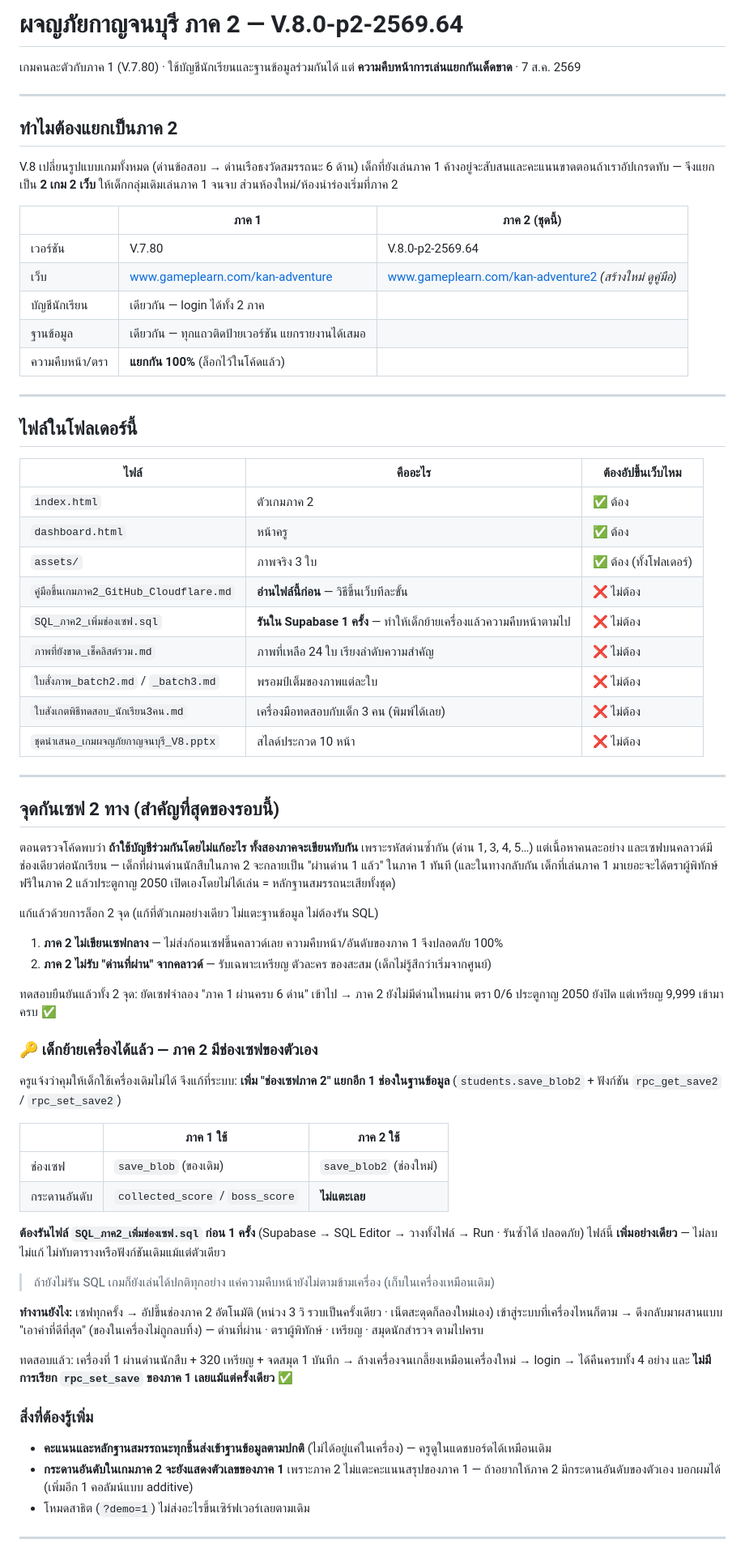
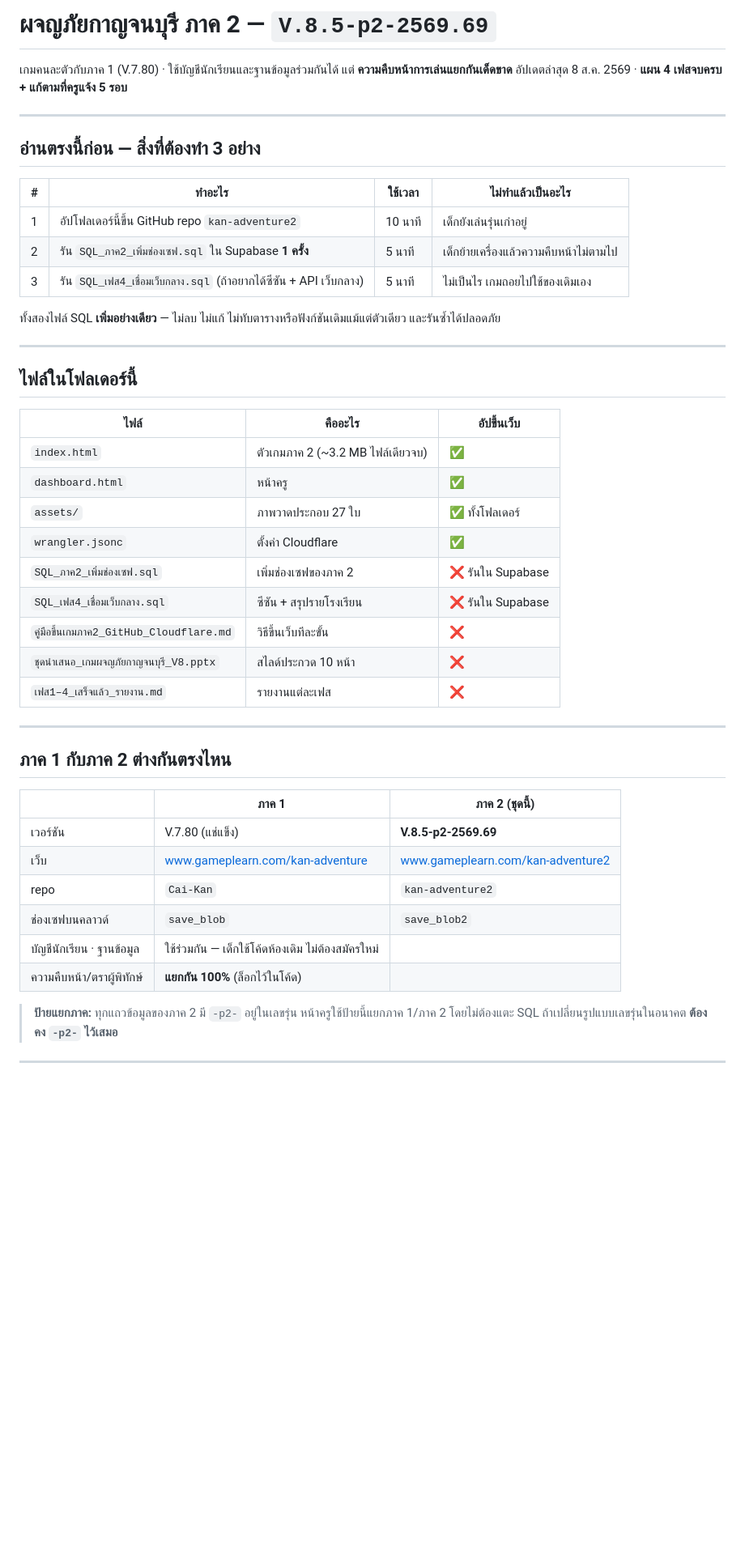
Before and after one commit to natury01/kan-adventure2, a Markdown page: README.md, the part around one of its changes. Shown at 81% size. GitHub-like rendering; blank space fills up the shorter version.

```diff
--- a/README.md
+++ b/README.md
@@ -1,73 +1,51 @@
-# ผจญภัยกาญจนบุรี **ภาค 2** — V.8.0-p2-2569.64
+# ผจญภัยกาญจนบุรี **ภาค 2** — `V.8.5-p2-2569.69`
 
-เกมคนละตัวกับภาค 1 (V.7.80) · ใช้บัญชีนักเรียนและฐานข้อมูลร่วมกันได้ แต่ **ความคืบหน้าการเล่นแยกกันเด็ดขาด** · 7 ส.ค. 2569
+เกมคนละตัวกับภาค 1 (V.7.80) · ใช้บัญชีนักเรียนและฐานข้อมูลร่วมกันได้ แต่ **ความคืบหน้าการเล่นแยกกันเด็ดขาด**
+อัปเดตล่าสุด 8 ส.ค. 2569 · **แผน 4 เฟสจบครบ + แก้ตามที่ครูแจ้ง 5 รอบ**
 
 ---
 
-## ทำไมต้องแยกเป็นภาค 2
+## อ่านตรงนี้ก่อน — สิ่งที่ต้องทำ 3 อย่าง
 
-V.8 เปลี่ยนรูปแบบเกมทั้งหมด (ด่านข้อสอบ → ด่านเรือธงวัดสมรรถนะ 6 ด้าน) เด็กที่ยังเล่นภาค 1 ค้างอยู่จะสับสนและคะแนนขาดตอนถ้าเราอัปเกรดทับ — จึงแยกเป็น **2 เกม 2 เว็บ** ให้เด็กกลุ่มเดิมเล่นภาค 1 จนจบ ส่วนห้องใหม่/ห้องนำร่องเริ่มที่ภาค 2
+| # | ทำอะไร | ใช้เวลา | ไม่ทำแล้วเป็นอะไร |
+|---|---|---|---|
+| 1 | อัปโฟลเดอร์นี้ขึ้น GitHub repo `kan-adventure2` | 10 นาที | เด็กยังเล่นรุ่นเก่าอยู่ |
+| 2 | รัน `SQL_ภาค2_เพิ่มช่องเซฟ.sql` ใน Supabase **1 ครั้ง** | 5 นาที | เด็กย้ายเครื่องแล้วความคืบหน้าไม่ตามไป |
+| 3 | รัน `SQL_เฟส4_เชื่อมเว็บกลาง.sql` (ถ้าอยากได้ซีซัน + API เว็บกลาง) | 5 นาที | ไม่เป็นไร เกมถอยไปใช้ของเดิมเอง |
 
-| | ภาค 1 | ภาค 2 (ชุดนี้) |
-|---|---|---|
-| เวอร์ชัน | V.7.80 | V.8.0-p2-2569.64 |
-| เว็บ | www.gameplearn.com/kan-adventure | www.gameplearn.com/kan-adventure2 *(สร้างใหม่ ดูคู่มือ)* |
-| บัญชีนักเรียน | เดียวกัน — login ได้ทั้ง 2 ภาค | |
-| ฐานข้อมูล | เดียวกัน — ทุกแถวติดป้ายเวอร์ชัน แยกรายงานได้เสมอ | |
-| ความคืบหน้า/ตรา | **แยกกัน 100%** (ล็อกไว้ในโค้ดแล้ว) | |
+ทั้งสองไฟล์ SQL **เพิ่มอย่างเดียว** — ไม่ลบ ไม่แก้ ไม่ทับตารางหรือฟังก์ชันเดิมแม้แต่ตัวเดียว และรันซ้ำได้ปลอดภัย
 
 ---
 
 ## ไฟล์ในโฟลเดอร์นี้
 
-| ไฟล์ | คืออะไร | ต้องอัปขึ้นเว็บไหม |
+| ไฟล์ | คืออะไร | อัปขึ้นเว็บ |
 |---|---|---|
-| `index.html` | ตัวเกมภาค 2 | ✅ ต้อง |
-| `dashboard.html` | หน้าครู | ✅ ต้อง |
-| `assets/` | ภาพจริง 3 ใบ | ✅ ต้อง (ทั้งโฟลเดอร์) |
-| `คู่มือขึ้นเกมภาค2_GitHub_Cloudflare.md` | **อ่านไฟล์นี้ก่อน** — วิธีขึ้นเว็บทีละขั้น | ❌ ไม่ต้อง |
-| `SQL_ภาค2_เพิ่มช่องเซฟ.sql` | **รันใน Supabase 1 ครั้ง** — ทำให้เด็กย้ายเครื่องแล้วความคืบหน้าตามไป | ❌ ไม่ต้อง |
-| `ภาพที่ยังขาด_เช็คลิสต์รวม.md` | ภาพที่เหลือ 24 ใบ เรียงลำดับความสำคัญ | ❌ ไม่ต้อง |
-| `ใบสั่งภาพ_batch2.md` / `_batch3.md` | พรอมป์เต็มของภาพแต่ละใบ | ❌ ไม่ต้อง |
-| `ใบสังเกตพิธีทดสอบ_นักเรียน3คน.md` | เครื่องมือทดสอบกับเด็ก 3 คน (พิมพ์ได้เลย) | ❌ ไม่ต้อง |
-| `ชุดนำเสนอ_เกมผจญภัยกาญจนบุรี_V8.pptx` | สไลด์ประกวด 10 หน้า | ❌ ไม่ต้อง |
+| `index.html` | ตัวเกมภาค 2 (~3.2 MB ไฟล์เดียวจบ) | ✅ |
+| `dashboard.html` | หน้าครู | ✅ |
+| `assets/` | ภาพวาดประกอบ 27 ใบ | ✅ ทั้งโฟลเดอร์ |
+| `wrangler.jsonc` | ตั้งค่า Cloudflare | ✅ |
+| `SQL_ภาค2_เพิ่มช่องเซฟ.sql` | เพิ่มช่องเซฟของภาค 2 | ❌ รันใน Supabase |
+| `SQL_เฟส4_เชื่อมเว็บกลาง.sql` | ซีซัน + สรุปรายโรงเรียน | ❌ รันใน Supabase |
+| `คู่มือขึ้นเกมภาค2_GitHub_Cloudflare.md` | วิธีขึ้นเว็บทีละขั้น | ❌ |
+| `ชุดนำเสนอ_เกมผจญภัยกาญจนบุรี_V8.pptx` | สไลด์ประกวด 10 หน้า | ❌ |
+| `เฟส1–4_เสร็จแล้ว_รายงาน.md` | รายงานแต่ละเฟส | ❌ |
 
 ---
 
-## จุดกันเซฟ 2 ทาง (สำคัญที่สุดของรอบนี้)
+## ภาค 1 กับภาค 2 ต่างกันตรงไหน
 
-ตอนตรวจโค้ดพบว่า **ถ้าใช้บัญชีร่วมกันโดยไม่แก้อะไร ทั้งสองภาคจะเขียนทับกัน** เพราะรหัสด่านซ้ำกัน (ด่าน 1, 3, 4, 5…) แต่เนื้อหาคนละอย่าง และเซฟบนคลาวด์มีช่องเดียวต่อนักเรียน — เด็กที่ผ่านด่านนักสืบในภาค 2 จะกลายเป็น "ผ่านด่าน 1 แล้ว" ในภาค 1 ทันที (และในทางกลับกัน เด็กที่เล่นภาค 1 มาเยอะจะได้ตราผู้พิทักษ์ฟรีในภาค 2 แล้วประตูกาญ 2050 เปิดเองโดยไม่ได้เล่น = หลักฐานสมรรถนะเสียทั้งชุด)
+| | ภาค 1 | ภาค 2 (ชุดนี้) |
+|---|---|---|
+| เวอร์ชัน | V.7.80 (แช่แข็ง) | **V.8.5-p2-2569.69** |
+| เว็บ | www.gameplearn.com/kan-adventure | www.gameplearn.com/kan-adventure2 |
+| repo | `Cai-Kan` | `kan-adventure2` |
+| ช่องเซฟบนคลาวด์ | `save_blob` | `save_blob2` |
+| บัญชีนักเรียน · ฐานข้อมูล | ใช้ร่วมกัน — เด็กใช้โค้ดห้องเดิม ไม่ต้องสมัครใหม่ | |
+| ความคืบหน้า/ตราผู้พิทักษ์ | **แยกกัน 100%** (ล็อกไว้ในโค้ด) | |
 
-แก้แล้วด้วยการล็อก 2 จุด (แก้ที่ตัวเกมอย่างเดียว ไม่แตะฐานข้อมูล ไม่ต้องรัน SQL)
-
-1. **ภาค 2 ไม่เขียนเซฟกลาง** — ไม่ส่งก้อนเซฟขึ้นคลาวด์เลย ความคืบหน้า/อันดับของภาค 1 จึงปลอดภัย 100%
-2. **ภาค 2 ไม่รับ "ด่านที่ผ่าน" จากคลาวด์** — รับเฉพาะเหรียญ ตัวละคร ของสะสม (เด็กไม่รู้สึกว่าเริ่มจากศูนย์)
-
-ทดสอบยืนยันแล้วทั้ง 2 จุด: ยัดเซฟจำลอง "ภาค 1 ผ่านครบ 6 ด่าน" เข้าไป → ภาค 2 ยังไม่มีด่านไหนผ่าน ตรา 0/6 ประตูกาญ 2050 ยังปิด แต่เหรียญ 9,999 เข้ามาครบ ✅
-
-### 🔑 เด็กย้ายเครื่องได้แล้ว — ภาค 2 มีช่องเซฟของตัวเอง
-
-ครูแจ้งว่าคุมให้เด็กใช้เครื่องเดิมไม่ได้ จึงแก้ที่ระบบ: **เพิ่ม "ช่องเซฟภาค 2" แยกอีก 1 ช่องในฐานข้อมูล** (`students.save_blob2` + ฟังก์ชัน `rpc_get_save2` / `rpc_set_save2`)
-
-| | ภาค 1 ใช้ | ภาค 2 ใช้ |
-|---|---|---|
-| ช่องเซฟ | `save_blob` (ของเดิม) | `save_blob2` (ช่องใหม่) |
-| กระดานอันดับ | `collected_score` / `boss_score` | **ไม่แตะเลย** |
-
-**ต้องรันไฟล์ `SQL_ภาค2_เพิ่มช่องเซฟ.sql` ก่อน 1 ครั้ง** (Supabase → SQL Editor → วางทั้งไฟล์ → Run · รันซ้ำได้ ปลอดภัย)
-ไฟล์นี้ **เพิ่มอย่างเดียว** — ไม่ลบ ไม่แก้ ไม่ทับตารางหรือฟังก์ชันเดิมแม้แต่ตัวเดียว
-
-> ถ้ายังไม่รัน SQL เกมก็ยังเล่นได้ปกติทุกอย่าง แค่ความคืบหน้ายังไม่ตามข้ามเครื่อง (เก็บในเครื่องเหมือนเดิม)
-
-**ทำงานยังไง:** เซฟทุกครั้ง → อัปขึ้นช่องภาค 2 อัตโนมัติ (หน่วง 3 วิ รวบเป็นครั้งเดียว · เน็ตสะดุดก็ลองใหม่เอง)
-เข้าสู่ระบบที่เครื่องไหนก็ตาม → ดึงกลับมาผสานแบบ "เอาค่าที่ดีที่สุด" (ของในเครื่องไม่ถูกลบทิ้ง) — ด่านที่ผ่าน · ตราผู้พิทักษ์ · เหรียญ · สมุดนักสำรวจ ตามไปครบ
-
-ทดสอบแล้ว: เครื่องที่ 1 ผ่านด่านนักสืบ + 320 เหรียญ + จดสมุด 1 บันทึก → ล้างเครื่องจนเกลี้ยงเหมือนเครื่องใหม่ → login → ได้คืนครบทั้ง 4 อย่าง และ **ไม่มีการเรียก `rpc_set_save` ของภาค 1 เลยแม้แต่ครั้งเดียว** ✅
-
-### สิ่งที่ต้องรู้เพิ่ม
-- **คะแนนและหลักฐานสมรรถนะทุกชิ้นส่งเข้าฐานข้อมูลตามปกติ** (ไม่ได้อยู่แค่ในเครื่อง) — ครูดูในแดชบอร์ดได้เหมือนเดิม
-- **กระดานอันดับในเกมภาค 2 จะยังแสดงตัวเลขของภาค 1** เพราะภาค 2 ไม่แตะคะแนนสรุปของภาค 1 — ถ้าอยากให้ภาค 2 มีกระดานอันดับของตัวเอง บอกผมได้ (เพิ่มอีก 1 คอลัมน์แบบ additive)
-- โหมดสาธิต (`?demo=1`) ไม่ส่งอะไรขึ้นเซิร์ฟเวอร์เลยตามเดิม
+> **ป้ายแยกภาค:** ทุกแถวข้อมูลของภาค 2 มี `-p2-` อยู่ในเลขรุ่น หน้าครูใช้ป้ายนี้แยกภาค 1/ภาค 2 โดยไม่ต้องแตะ SQL
+> ถ้าเปลี่ยนรูปแบบเลขรุ่นในอนาคต **ต้องคง `-p2-` ไว้เสมอ**
 
 ---
 
```
Also changed, not shown: other parts of README.md (+96 -14 lines).
